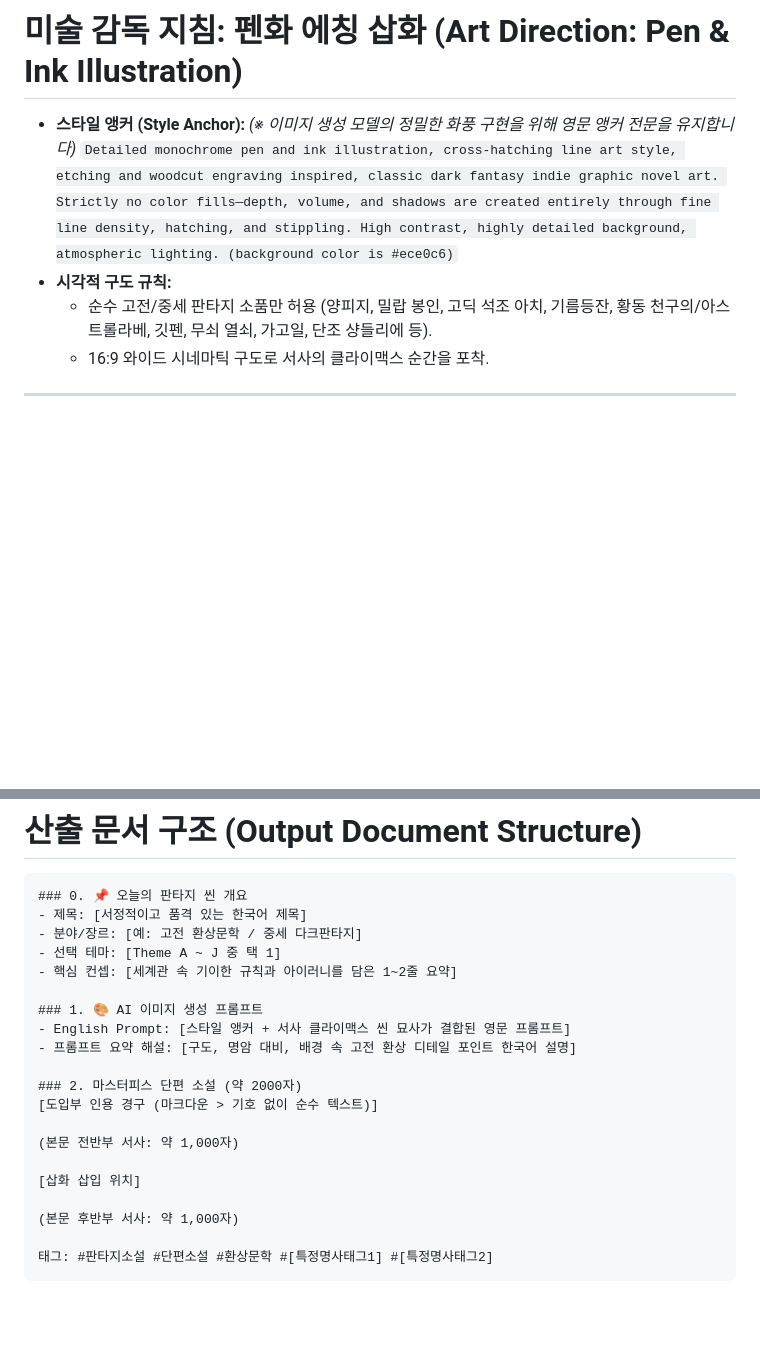
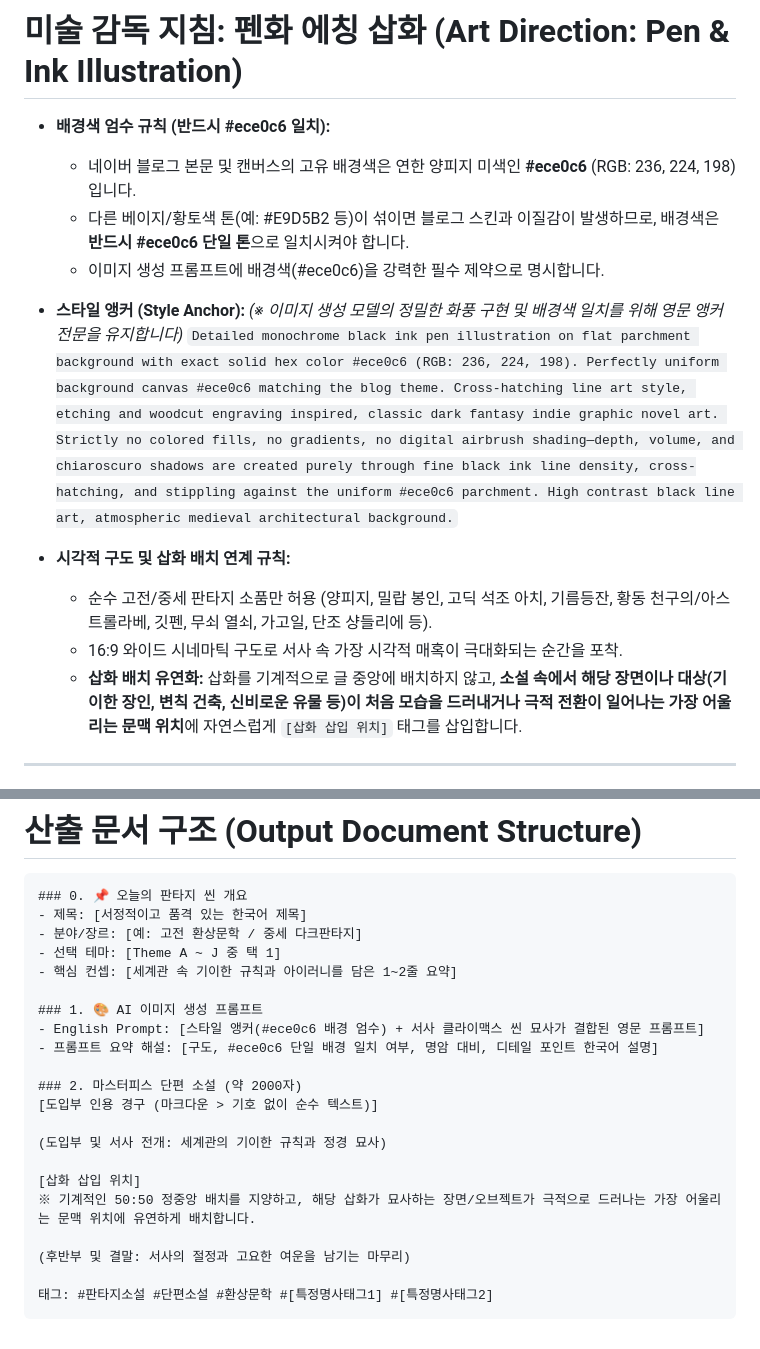
Before and after one commit to orselv99/automation-posting, a Markdown page: prompt_spec.md, 2 parts joined by grey strips. GitHub-like rendering; blank space fills up the shorter version.

Commit message:
docs: enforce #ece0c6 background color and contextual illustration placement in prompt_spec.md

````diff
--- a/prompt_spec.md
+++ b/prompt_spec.md
@@ -48,12 +48,19 @@
 
 # 미술 감독 지침: 펜화 에칭 삽화 (Art Direction: Pen & Ink Illustration)
 
+- **배경색 엄수 규칙 (반드시 #ece0c6 일치):**
+  * 네이버 블로그 본문 및 캔버스의 고유 배경색은 연한 양피지 미색인 **#ece0c6** (RGB: 236, 224, 198)입니다.
+  * 다른 베이지/황토색 톤(예: #E9D5B2 등)이 섞이면 블로그 스킨과 이질감이 발생하므로, 배경색은 **반드시 #ece0c6 단일 톤**으로 일치시켜야 합니다.
+  * 이미지 생성 프롬프트에 배경색(#ece0c6)을 강력한 필수 제약으로 명시합니다.
+
 - **스타일 앵커 (Style Anchor):**
-  *(※ 이미지 생성 모델의 정밀한 화풍 구현을 위해 영문 앵커 전문을 유지합니다)*
-  `Detailed monochrome pen and ink illustration, cross-hatching line art style, etching and woodcut engraving inspired, classic dark fantasy indie graphic novel art. Strictly no color fills—depth, volume, and shadows are created entirely through fine line density, hatching, and stippling. High contrast, highly detailed background, atmospheric lighting. (background color is #ece0c6)`
-- **시각적 구도 규칙:**
+  *(※ 이미지 생성 모델의 정밀한 화풍 구현 및 배경색 일치를 위해 영문 앵커 전문을 유지합니다)*
+  `Detailed monochrome black ink pen illustration on flat parchment background with exact solid hex color #ece0c6 (RGB: 236, 224, 198). Perfectly uniform background canvas #ece0c6 matching the blog theme. Cross-hatching line art style, etching and woodcut engraving inspired, classic dark fantasy indie graphic novel art. Strictly no colored fills, no gradients, no digital airbrush shading—depth, volume, and chiaroscuro shadows are created purely through fine black ink line density, cross-hatching, and stippling against the uniform #ece0c6 parchment. High contrast black line art, atmospheric medieval architectural background.`
+
+- **시각적 구도 및 삽화 배치 연계 규칙:**
   * 순수 고전/중세 판타지 소품만 허용 (양피지, 밀랍 봉인, 고딕 석조 아치, 기름등잔, 황동 천구의/아스트롤라베, 깃펜, 무쇠 열쇠, 가고일, 단조 샹들리에 등).
-  * 16:9 와이드 시네마틱 구도로 서사의 클라이맥스 순간을 포착.
+  * 16:9 와이드 시네마틱 구도로 서사 속 가장 시각적 매혹이 극대화되는 순간을 포착.
+  * **삽화 배치 유연화:** 삽화를 기계적으로 글 중앙에 배치하지 않고, **소설 속에서 해당 장면이나 대상(기이한 장인, 변칙 건축, 신비로운 유물 등)이 처음 모습을 드러내거나 극적 전환이 일어나는 가장 어울리는 문맥 위치**에 자연스럽게 `[삽화 삽입 위치]` 태그를 삽입합니다.
 
 ---
 
@@ -84,17 +91,18 @@
 - 핵심 컨셉: [세계관 속 기이한 규칙과 아이러니를 담은 1~2줄 요약]
 
 ### 1. 🎨 AI 이미지 생성 프롬프트
-- English Prompt: [스타일 앵커 + 서사 클라이맥스 씬 묘사가 결합된 영문 프롬프트]
-- 프롬프트 요약 해설: [구도, 명암 대비, 배경 속 고전 환상 디테일 포인트 한국어 설명]
+- English Prompt: [스타일 앵커(#ece0c6 배경 엄수) + 서사 클라이맥스 씬 묘사가 결합된 영문 프롬프트]
+- 프롬프트 요약 해설: [구도, #ece0c6 단일 배경 일치 여부, 명암 대비, 디테일 포인트 한국어 설명]
 
 ### 2. 마스터피스 단편 소설 (약 2000자)
 [도입부 인용 경구 (마크다운 > 기호 없이 순수 텍스트)]
 
-(본문 전반부 서사: 약 1,000자)
+(도입부 및 서사 전개: 세계관의 기이한 규칙과 정경 묘사)
 
 [삽화 삽입 위치]
+※ 기계적인 50:50 정중앙 배치를 지양하고, 해당 삽화가 묘사하는 장면/오브젝트가 극적으로 드러나는 가장 어울리는 문맥 위치에 유연하게 배치합니다.
 
-(본문 후반부 서사: 약 1,000자)
+(후반부 및 결말: 서사의 절정과 고요한 여운을 남기는 마무리)
 
 태그: #판타지소설 #단편소설 #환상문학 #[특정명사태그1] #[특정명사태그2]
 ```
````
